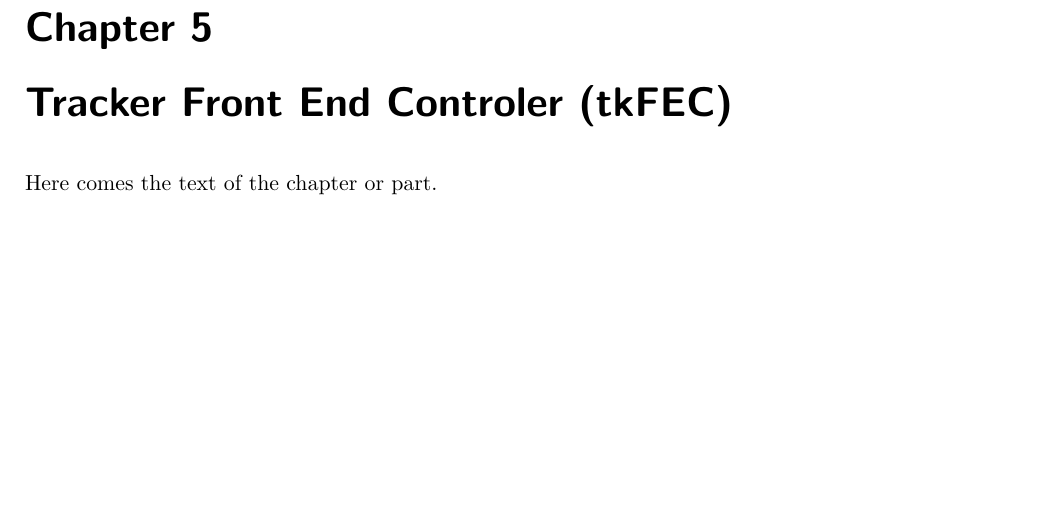
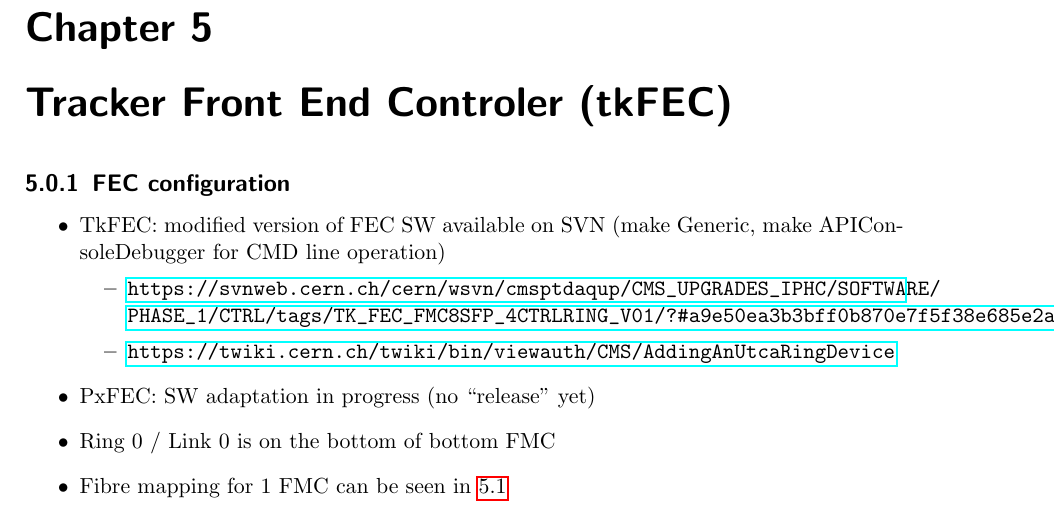
Before and after one commit to akornmay/Phase1Documentation, a LaTeX document (Phase1DAQ.tex, which reads pixFEC/pixFEC.tex): part of page 15 of 19, cut so that both start at the same text, the shorter picture padded with empty space. Compiled offline with pdfLaTeX; the source files are stored in an older character set and shown here as Unicode.

Commit message:
Added a folder for pictures. Brief addition to the FEC part. Until now the chapters for pixFEC and tkFEC point to the same file until I can write a bit more about the two front end controlers

```diff
--- a/Phase1DAQ.tex
+++ b/Phase1DAQ.tex
@@ -6,7 +6,7 @@
 \subfigcapmargin = 0.2cm
 \usepackage{mathcomp}
 \usepackage{amsmath}
-\usepackage[format=plain ,margin={1cm,1cm}]{caption} %koma script ist standartmäßig auf "hang", links und rechts eingerückt
+\usepackage[format=plain ,margin={1cm,1cm}]{caption} %koma script ist standartm��ig auf "hang", links und rechts einger�ckt
 \usepackage{chapterfolder}
 \usepackage[figuresright]{rotating}
 \usepackage{hyperref}
--- a/pixFEC/pixFEC.tex
+++ b/pixFEC/pixFEC.tex
@@ -36,4 +36,13 @@
 \fi
 % ******************************************************************************
 
-Here comes the text of the chapter or part.
+\subsection{FEC configuration}
+\begin{itemize}
+\item TkFEC: modified version of FEC SW available on SVN (make Generic, make APIConsoleDebugger for CMD line operation)
+\begin{itemize}
+        \item \url{https://svnweb.cern.ch/cern/wsvn/cmsptdaqup/CMS_UPGRADES_IPHC/SOFTWARE/PHASE_1/CTRL/tags/TK_FEC_FMC8SFP_4CTRLRING_V01/?#a9e50ea3b3bff0b870e7f5f38e685e2a6}
+        \item \url{https://twiki.cern.ch/twiki/bin/viewauth/CMS/AddingAnUtcaRingDevice}
+\end{itemize}
+\item PxFEC: SW adaptation in progress (no “release” yet)
+\item Ring 0 / Link 0 is on the bottom of bottom FMC
+\item Fibre mapping for 1 FMC can be seen in \ref{pic:FECFibreMapping}
```
Also changed, not shown: images/FEC_fibre_mapping.pdf (added), Phase1DAQ.tex (2 more changed lines), pixFEC/pixFEC.tex (12 more changed lines).
